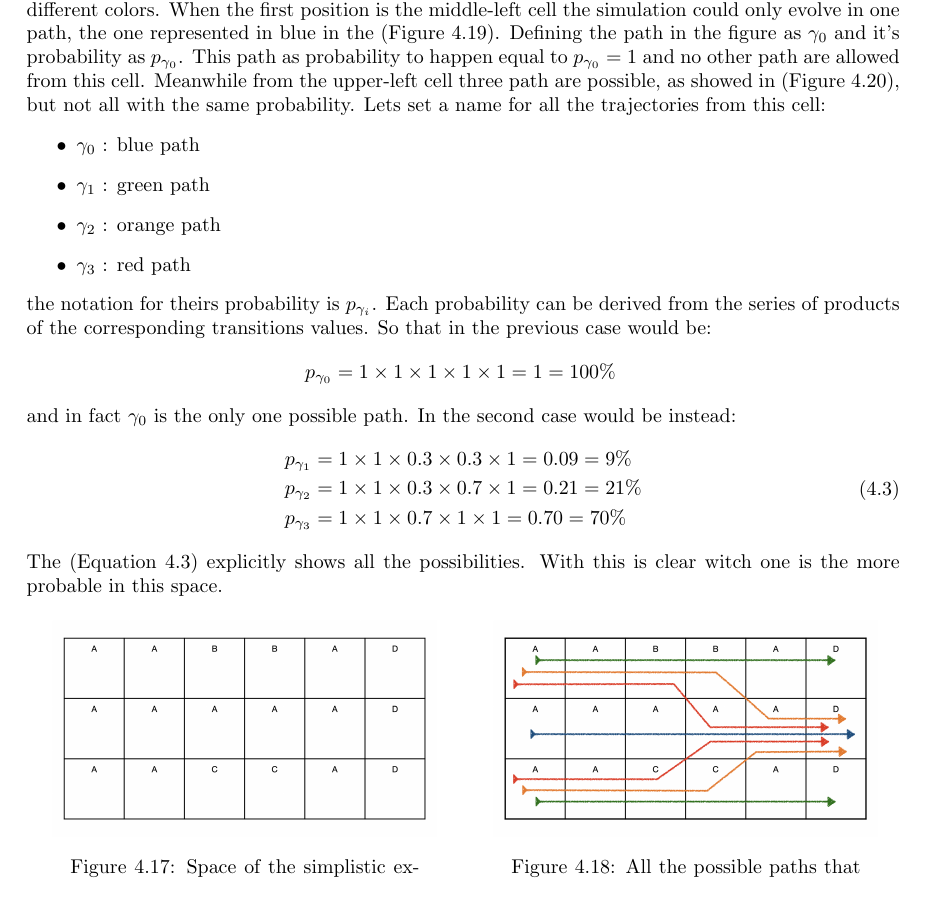
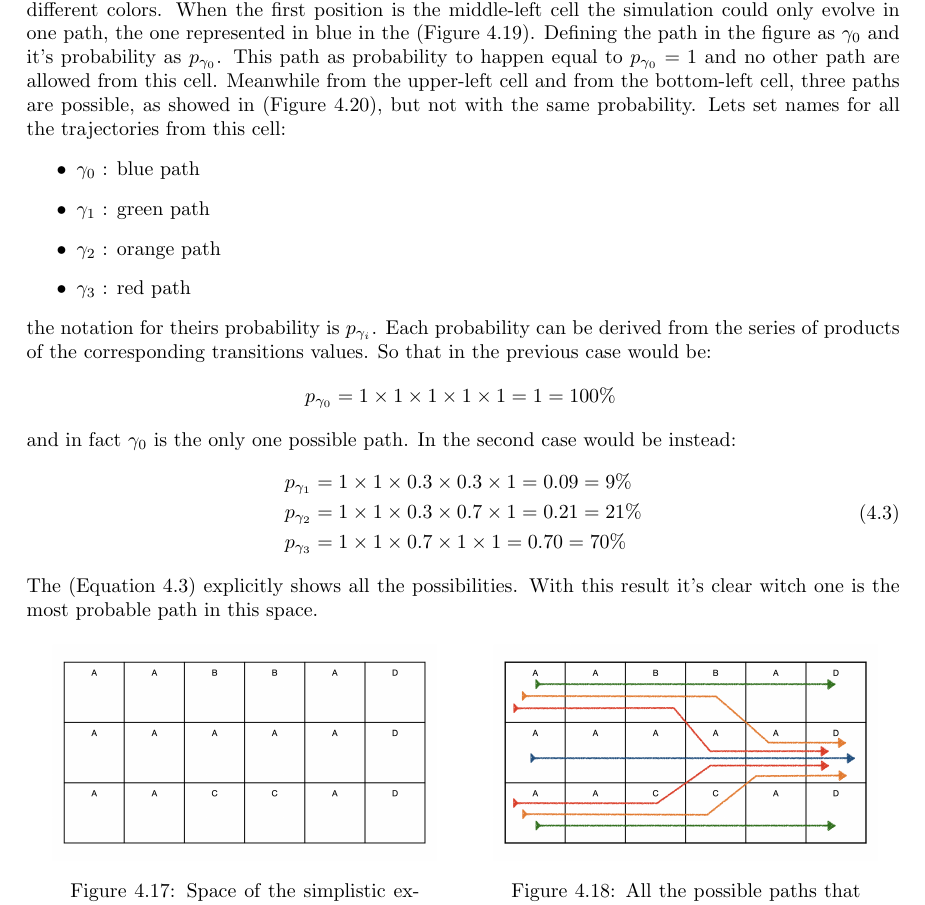
Before and after one commit to nand42/WalkingPedestrians, a LaTeX thesis (PedestrianDynamicsSimulation.tex, which reads sections/simulations.tex): part of page 19 of 31, cut so that both start at the same text. Compiled offline with pdfLaTeX.

```diff
--- a/sections/simulations.tex
+++ b/sections/simulations.tex
@@ -216,8 +216,8 @@
 When the first position is the middle-left cell the simulation could only evolve in one path, the one represented in blue in the (Figure \ref{fig:simplistic_example_4}).
 Defining the path in the figure as $\gamma_0$ and it's probability as $p_{\gamma_0}$.
 This path as probability to happen equal to $p_{\gamma_0} = 1$ and no other path are allowed from this cell.
-Meanwhile from the upper-left cell three path are possible, as showed in (Figure \ref{fig:simplistic_example_5}), but not all with the same probability.
-Lets set a name for all the trajectories from this cell:
+Meanwhile from the upper-left cell and from the bottom-left cell, three paths are possible, as showed in (Figure \ref{fig:simplistic_example_5}), but not with the same probability.
+Lets set names for all the trajectories from this cell:
 \begin{itemize}
 \item $\gamma_0$ : blue path
 \item $\gamma_1$ : green path
@@ -241,7 +241,7 @@
 \label{equation:simplistic_example_probabilities}
 \end{equation}
 The (Equation \ref{equation:simplistic_example_probabilities}) explicitly shows all the possibilities.
-With this is clear witch one is the more probable in this space.
+With this result it's clear witch one is the most probable path in this space.
 
 \begin{figure}[ht]
 \begin{minipage}[c]{0.5\linewidth}
```
